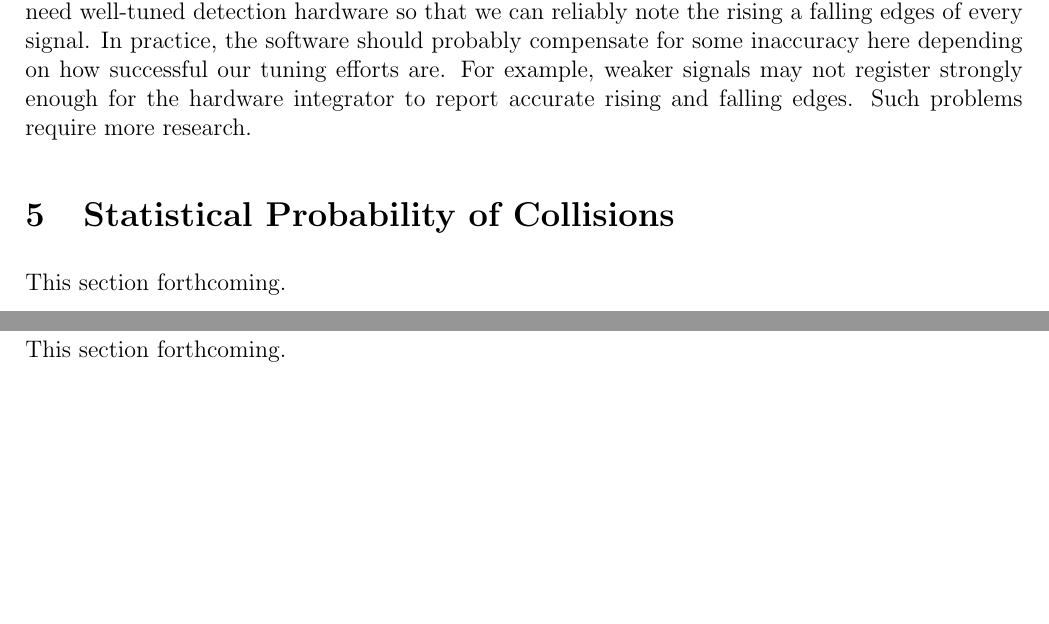
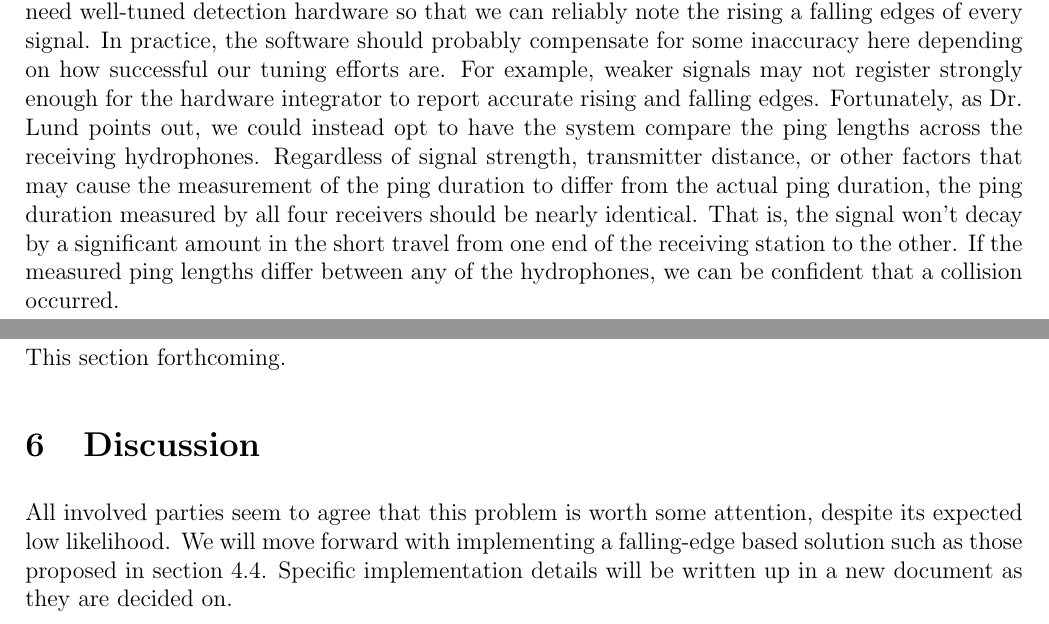
Before and after one commit to cabeese/crab-tracker, a LaTeX document (doc/rfc1/RFC1.tex): two parts of pages 6 and 7 of 7, joined at a grey line, cut so that both start at the same text, the shorter picture padded with empty space. Compiled offline with pdfLaTeX.

Commit message:
RFC1 v1.1. Additions to 4.4 and Discussion

```diff
--- a/doc/rfc1/RFC1.tex
+++ b/doc/rfc1/RFC1.tex
@@ -21,6 +21,8 @@
 	Noah Strong \and
 	Chloe Yugawa
 }
+
+\date{v1.1 -- \today}
 
 \begin{document}
 
@@ -297,9 +299,15 @@ In practice, the software should probably compensate for some inaccuracy here
 depending on how successful our tuning efforts are.
 For example, weaker signals may not register strongly enough for the hardware
 integrator to report accurate rising and falling edges.
-Such problems require more research.
-
-% Newly proposed, this seems like the most viable option yet.
+Fortunately, as Dr. Lund points out, we could instead opt to have the system
+compare the ping lengths across the receiving hydrophones.
+Regardless of signal strength, transmitter distance, or other factors that
+may cause the measurement of the ping duration to differ from the actual
+ping duration, the ping duration measured by all four receivers should be
+nearly identical. That is, the signal won't decay by a significant amount
+in the short travel from one end of the receiving station to the other.
+If the measured ping lengths differ between any of the hydrophones,
+we can be confident that a collision occurred.
 
 \section{Statistical Probability of Collisions}
 
@@ -307,6 +315,11 @@ This section forthcoming.
 
 \section{Discussion}
 
-This section forthcoming.
+All involved parties seem to agree that this problem is worth some attention,
+despite its expected low likelihood.
+We will move forward with implementing a falling-edge based solution such as
+those proposed in section 4.4.
+Specific implementation details will be written up in a new document as they
+are decided on.
 
 \end{document}
```
Also changed, not shown: doc/rfc1/RFC1.pdf.
